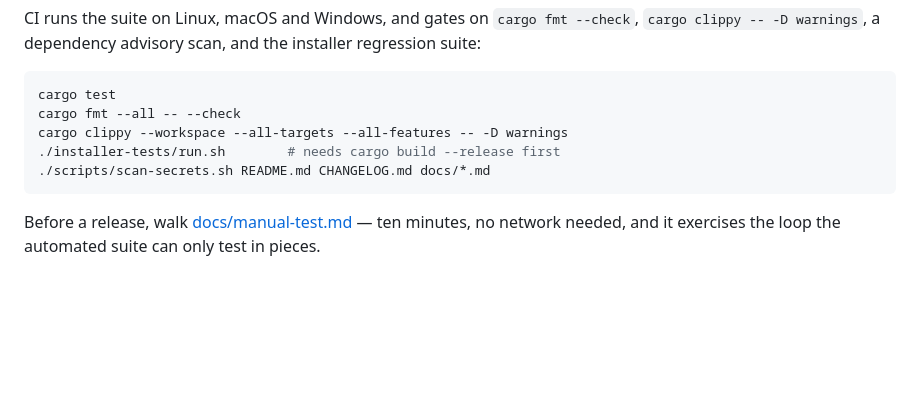
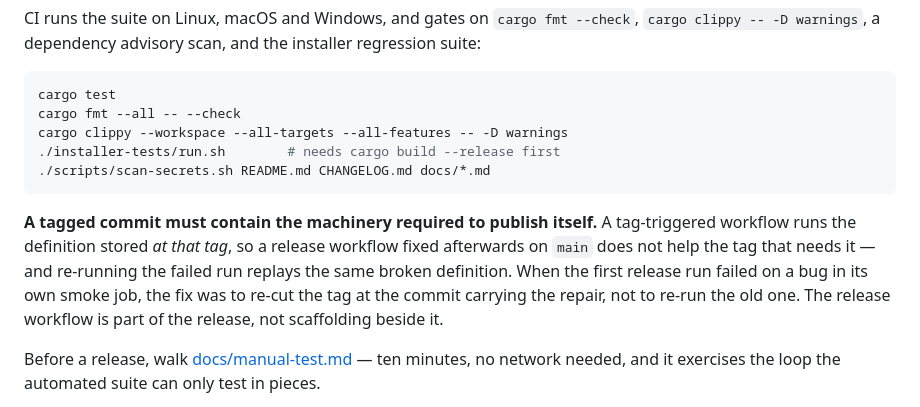
Before and after one commit to Alban-M/Gabrielbrowser, a Markdown page: README.md, the part around the change. Drawn GitHub-style; blank space fills up the shorter version.

Commit message:
The preview is built and signed; public distribution is still pending
Two corrections and one lesson.

The changelog said "unreleased". It is released — v0.1.0-preview.1 exists on the
source repository with 27 signed assets, each archive smoke-tested before
signing. Dated rather than left claiming otherwise.

The lesson goes where whoever cuts the next tag will meet it: a tagged commit
must contain the machinery required to publish itself. A tag-triggered workflow
runs the definition stored at that tag, so fixing the release workflow on main
afterwards does nothing for the tag that needs it, and re-running the failed run
replays the same broken definition. That was not obvious to me — I proposed
re-running the old tag, which would have failed identically and pointed
suspicion at the artifacts rather than the machinery.

The state, stated precisely rather than optimistically: the signed preview
release is built and verified; public distribution is pending
GABRIEL_RELEASES_TOKEN and the anonymous install verification that follows it.
The cross-publish job skipped by design rather than failing, so a missing secret
could not invalidate artifacts that had already built and verified correctly —
which is the behaviour that is wanted, and also why nothing is downloadable yet.

````diff
--- a/README.md
+++ b/README.md
@@ -407,6 +407,14 @@ cargo clippy --workspace --all-targets --all-features -- -D warnings
 ./scripts/scan-secrets.sh README.md CHANGELOG.md docs/*.md
 ```
 
+**A tagged commit must contain the machinery required to publish itself.** A
+tag-triggered workflow runs the definition stored *at that tag*, so a release
+workflow fixed afterwards on `main` does not help the tag that needs it — and
+re-running the failed run replays the same broken definition. When the first
+release run failed on a bug in its own smoke job, the fix was to re-cut the tag
+at the commit carrying the repair, not to re-run the old one. The release
+workflow is part of the release, not scaffolding beside it.
+
 Before a release, walk [docs/manual-test.md](docs/manual-test.md) — ten minutes,
 no network needed, and it exercises the loop the automated suite can only test
 in pieces.
````
Also changed, not shown: CHANGELOG.md (+1 -1 lines).
